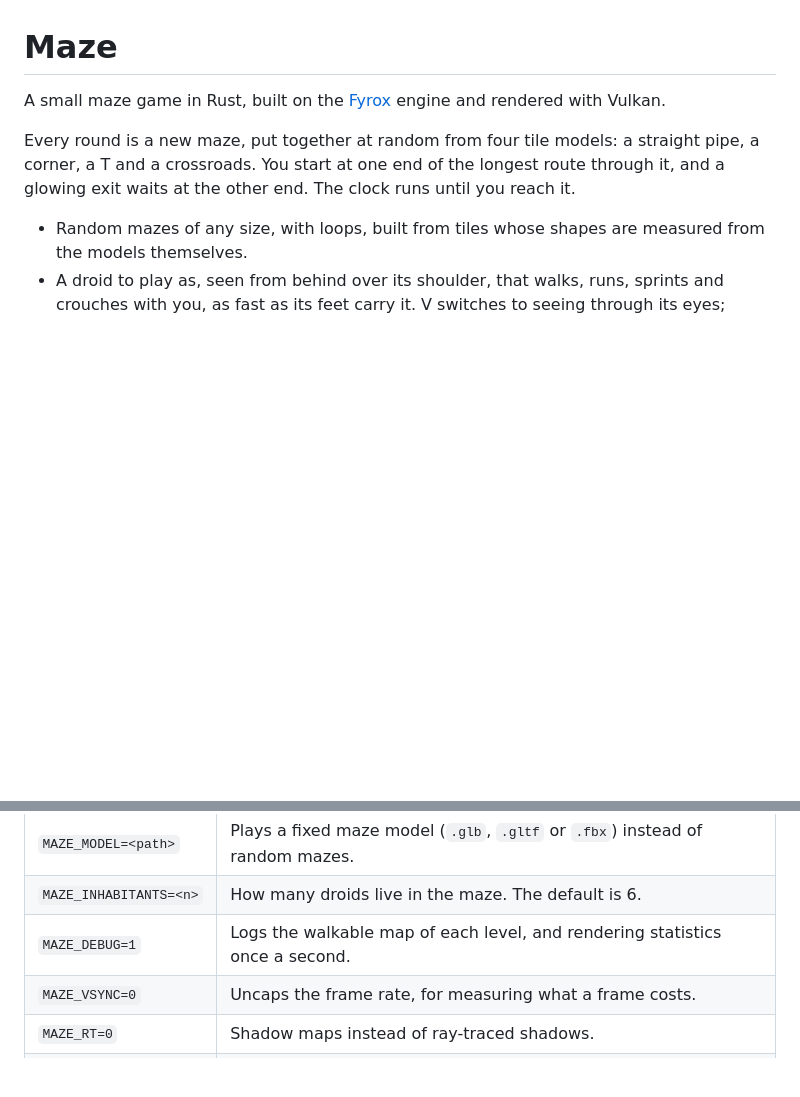
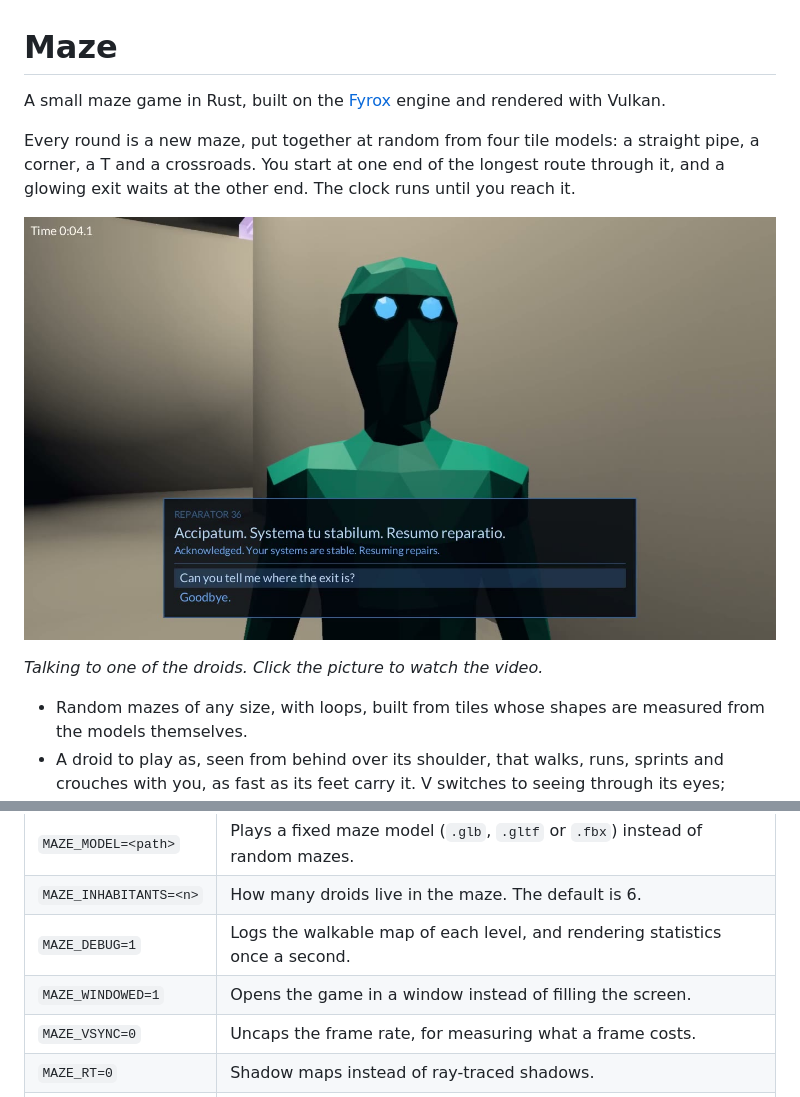
Before and after one commit to d4140n-4h3-1/MazeGame, a Markdown page: README.md, 2 parts joined by grey strips. GitHub-like rendering; pictures changed too: media/talking_to_a_droid.jpg (added); blank space fills up the shorter version.

```diff
--- a/README.md
+++ b/README.md
@@ -6,6 +6,10 @@ engine and rendered with Vulkan.
 Every round is a new maze, put together at random from four tile models: a straight pipe, a
 corner, a T and a crossroads. You start at one end of the longest route through it, and a
 glowing exit waits at the other end. The clock runs until you reach it.
+
+[![Talking to one of the droids in the maze (video)](media/talking_to_a_droid.jpg)](media/talking_to_a_droid.mp4)
+
+*Talking to one of the droids. Click the picture to watch the video.*
 
 - Random mazes of any size, with loops, built from tiles whose shapes are measured from the models
   themselves.
@@ -293,6 +297,7 @@ Options are set with environment variables, for example `MAZE_SIZE=10x10 cargo r
 | `MAZE_MODEL=<path>`      | Plays a fixed maze model (`.glb`, `.gltf` or `.fbx`) instead of random mazes. |
 | `MAZE_INHABITANTS=<n>`   | How many droids live in the maze. The default is 6.                     |
 | `MAZE_DEBUG=1`           | Logs the walkable map of each level, and rendering statistics once a second. |
+| `MAZE_WINDOWED=1`        | Opens the game in a window instead of filling the screen.               |
 | `MAZE_VSYNC=0`           | Uncaps the frame rate, for measuring what a frame costs.                |
 | `MAZE_RT=0`              | Shadow maps instead of ray-traced shadows.                              |
 | `MAZE_HARD_SHADOWS=1`    | Ray-traced shadows with sharp edges instead of soft ones.               |
```
Also changed, not shown: 2 other files.
